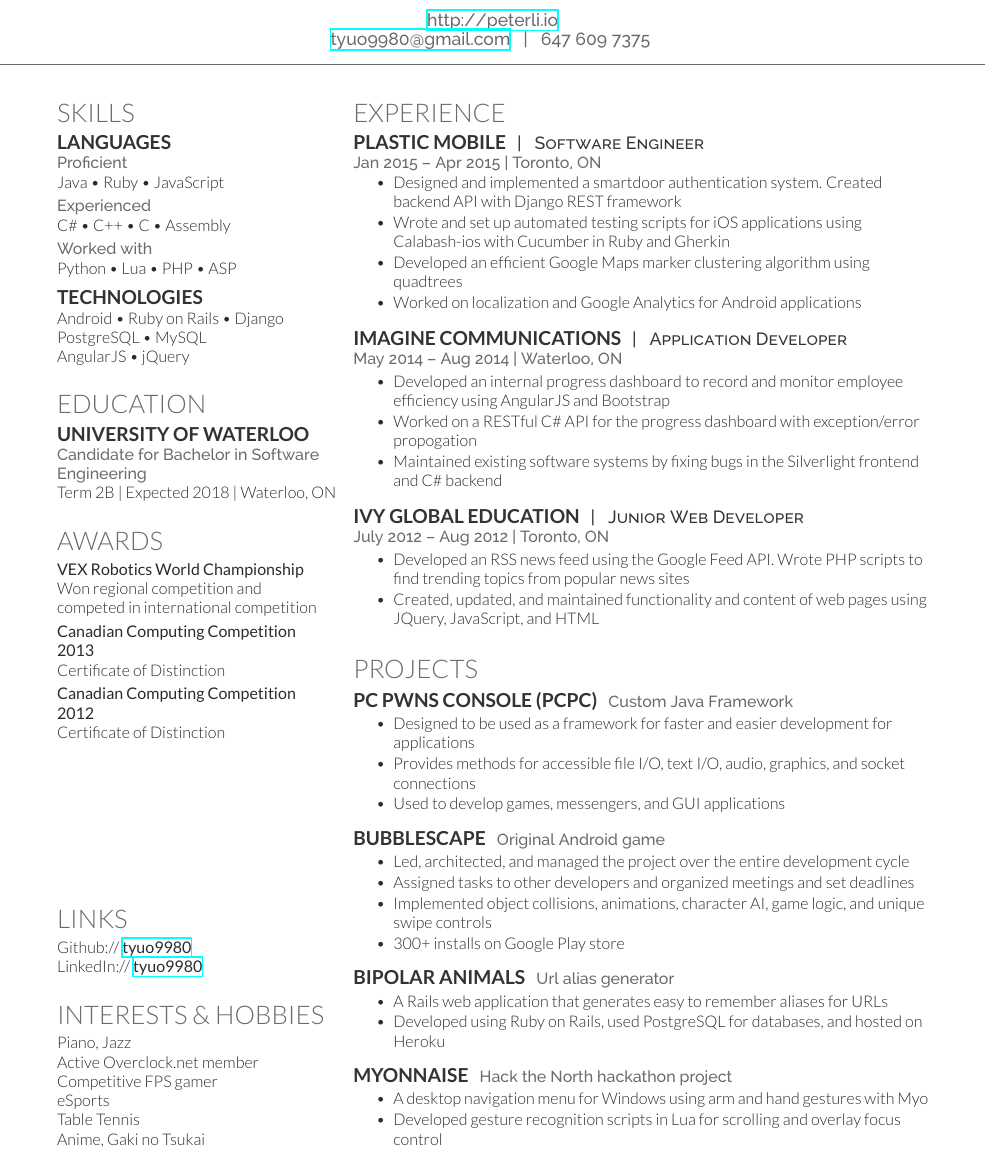
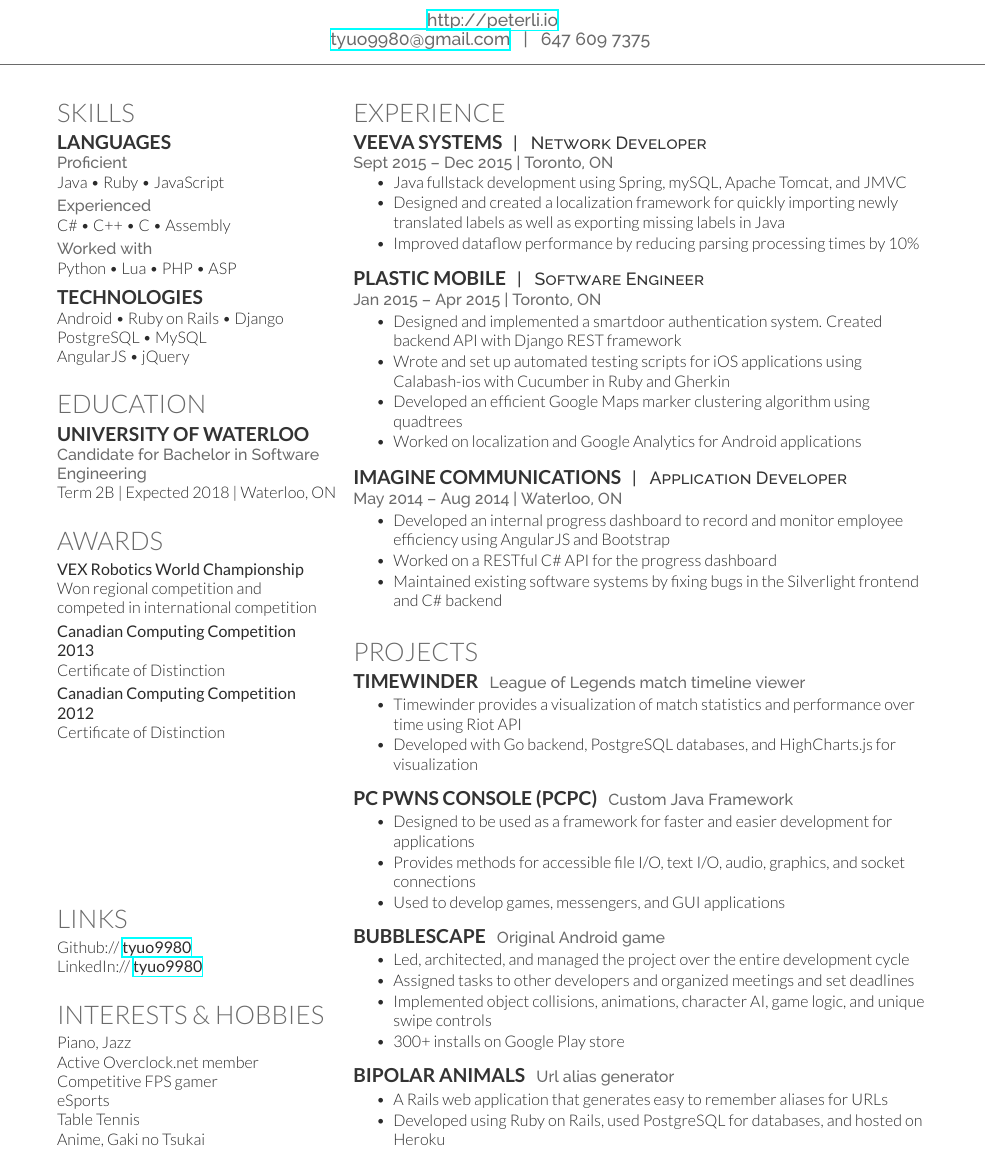
Before and after one commit to tyuo9980/Resume, a LaTeX CV (peter_resume.tex): part of the page, cut so that both start at the same text. Compiled offline with XeLaTeX.

Commit message:
fall 2015 coop, timewinder

```diff
--- a/peter_resume.tex
+++ b/peter_resume.tex
@@ -134,10 +134,20 @@
 
 \section{Experience}
 
+\runsubsection{Veeva Systems}
+\descript{| \enspace Network Developer }
+\location{Sept 2015 – Dec 2015 | Toronto, ON}
+\vspace{\topsep} % Hacky fix for awkward extra vertical space
+\begin{tightemize}
+\item Java fullstack development using Spring, mySQL, Apache Tomcat, and JMVC
+\item Designed and created a localization framework for quickly importing newly translated labels as well as exporting missing labels in Java
+\item Improved dataflow performance by reducing parsing processing times by 10\%
+\end{tightemize}
+\sectionsep
+
 \runsubsection{Plastic Mobile}
 \descript{| \enspace Software Engineer }
 \location{Jan 2015 – Apr 2015 | Toronto, ON}
-\vspace{\topsep} % Hacky fix for awkward extra vertical space
 \begin{tightemize}
 \item Designed and implemented a smartdoor authentication system. Created backend API with Django REST framework
 \item Wrote and set up automated testing scripts for iOS applications using Calabash-ios with Cucumber in Ruby and Gherkin
@@ -151,17 +161,8 @@
 \location{May 2014 – Aug 2014 | Waterloo, ON}
 \begin{tightemize}
 \item Developed an internal progress dashboard to record and monitor employee efficiency using AngularJS and Bootstrap
-\item Worked on a RESTful C\# API for the progress dashboard with exception/error propogation
+\item Worked on a RESTful C\# API for the progress dashboard
 \item Maintained existing software systems by fixing bugs in the Silverlight frontend and C\# backend
-\end{tightemize}
-\sectionsep
-
-\runsubsection{Ivy Global Education}
-\descript{| \enspace Junior Web Developer }
-\location{July 2012 – Aug 2012 | Toronto, ON}
-\begin{tightemize}
-\item Developed an RSS news feed using the Google Feed API. Wrote PHP scripts to find trending topics from popular news sites
-\item Created, updated, and maintained functionality and content of web pages using JQuery, JavaScript, and HTML
 \end{tightemize}
 \sectionsep
 
@@ -170,6 +171,15 @@
 %%%%%%%%%%%%%%%%%%%%%%%%%%%%%%%%%%%%%%
 
 \section{Projects}
+
+\runsubsection{Timewinder}
+\location{League of Legends match timeline viewer}
+\begin{tightemize}
+\item Timewinder provides a visualization of match statistics and performance over time using Riot API
+\item Developed with Go backend, PostgreSQL databases, and HighCharts.js for visualization
+\end{tightemize}
+\sectionsep
+
 \runsubsection{PC Pwns Console (PCPC)}
 \location{Custom Java Framework}
 \begin{tightemize}
@@ -197,6 +207,8 @@
 \end{tightemize}
 \sectionsep
 
+%BEGIN ~~~~~~~~~~~~~~~~~~~~~~~~~~~
+\begin{comment}
 \runsubsection{Myonnaise}
 \location{Hack the North hackathon project}
 \begin{tightemize}
```
Also changed, not shown: peter_resume.pdf, peter_resume.tex (2 more changed lines), 4 other files.
